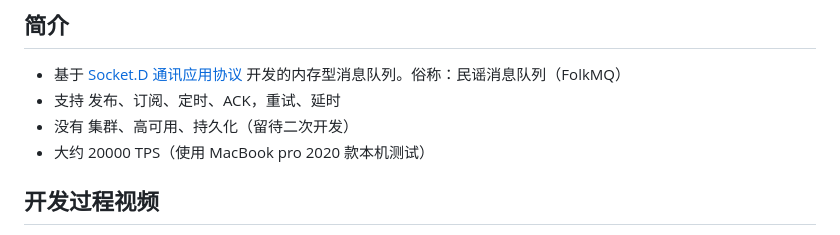
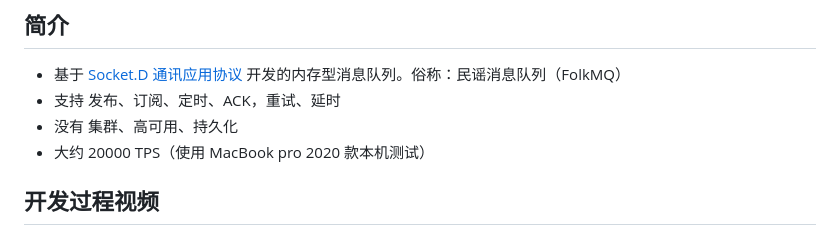
Before and after one commit to noear/folkmq, a Markdown page: README.md, the part around the change. GitHub-like rendering.

```diff
--- a/README.md
+++ b/README.md
@@ -46,7 +46,7 @@
 
 * 基于 [Socket.D 通讯应用协议](https://gitee.com/noear/socketd) 开发的内存型消息队列。俗称：民谣消息队列（FolkMQ）
 * 支持 发布、订阅、定时、ACK，重试、延时
-* 没有 集群、高可用、持久化（留待二次开发）
+* 没有 集群、高可用、持久化
 * 大约 20000 TPS（使用 MacBook pro 2020 款本机测试）
 
 ## 开发过程视频
```
